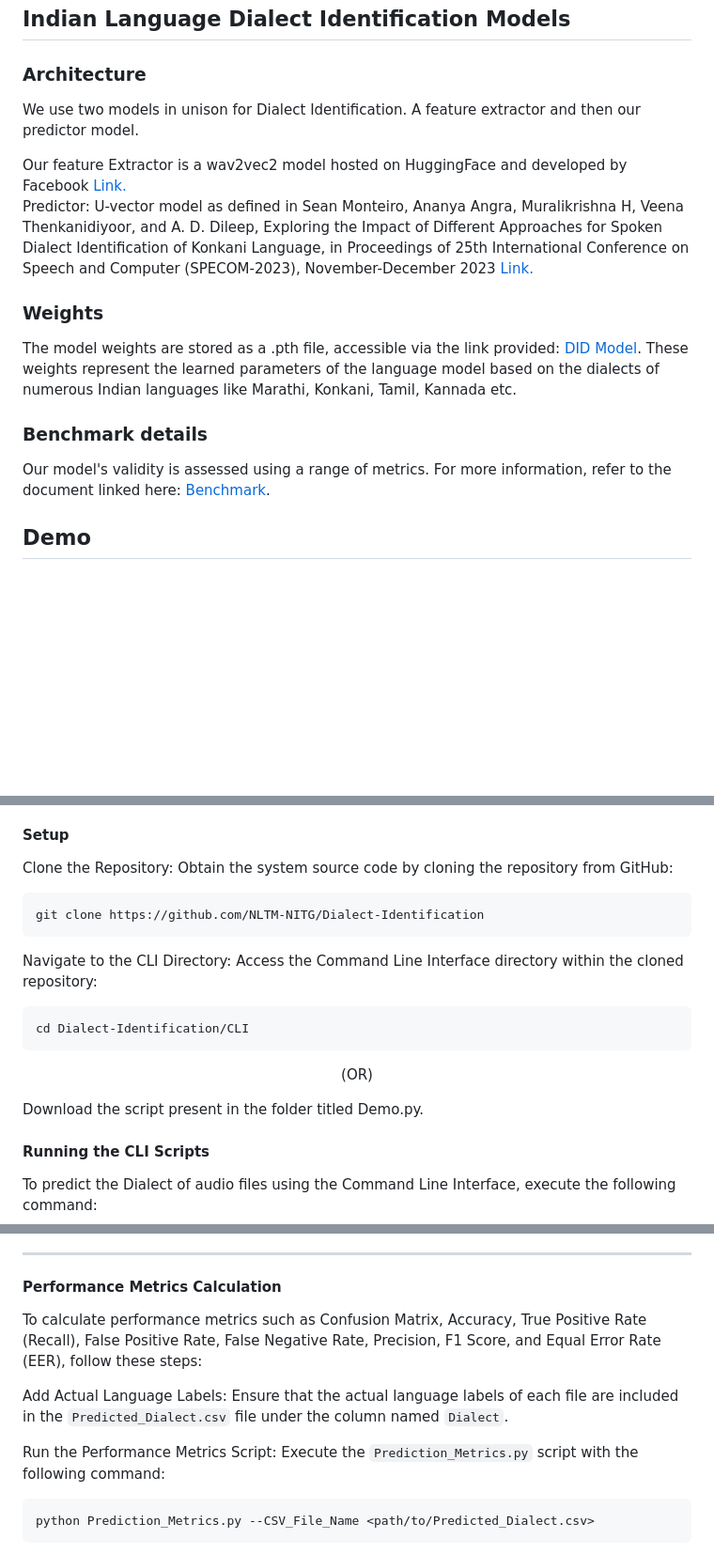
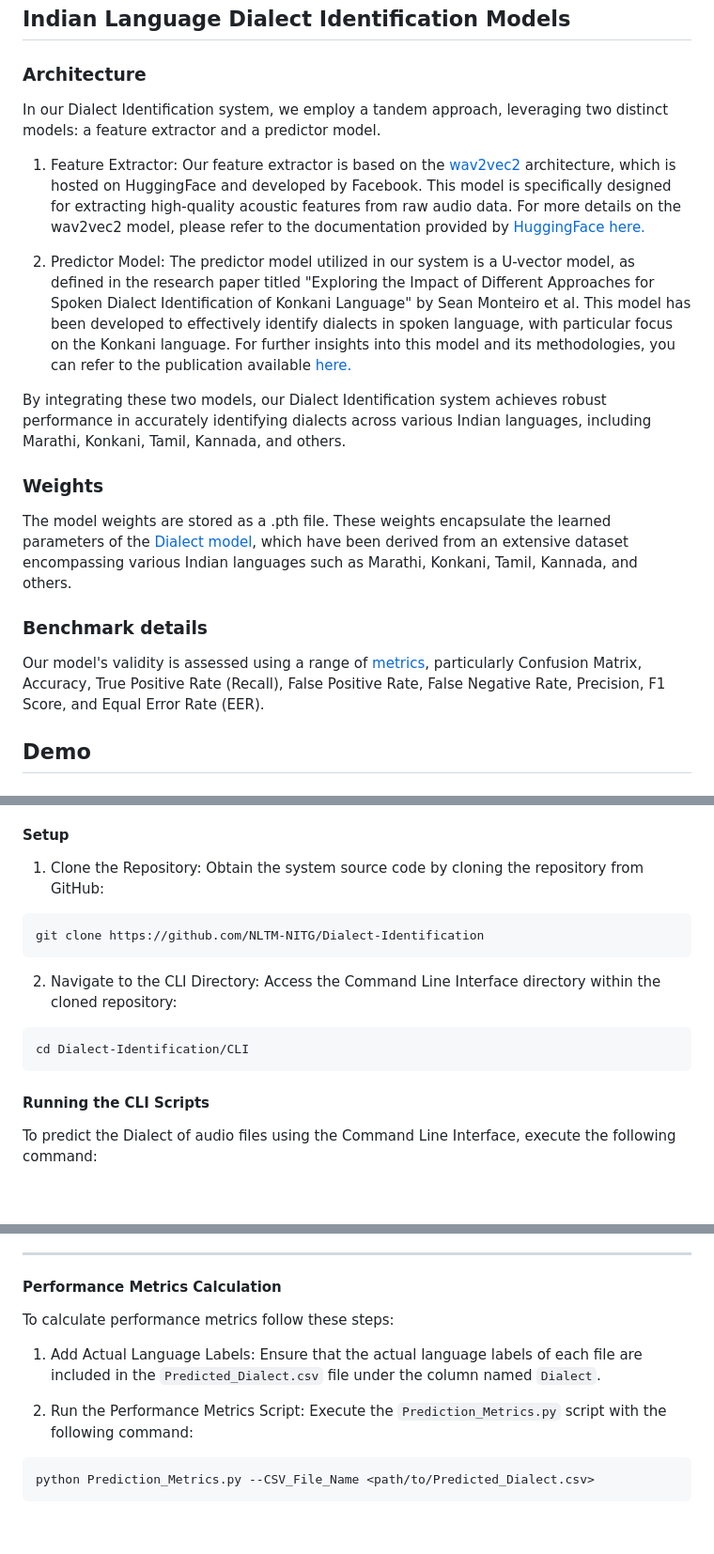
Before and after one commit to NLTM-NITG/DID, a Markdown page: README.md, 3 parts joined by grey strips. Shown: that part at 94% size. Rendered like a GitHub page; blank space fills up the shorter version.

````diff
--- a/README.md
+++ b/README.md
@@ -28,19 +28,23 @@ Dialect of a speech utterance acts as a virtual geo-tag for the utterance that h
 
 ### Architecture
 
-We use two models in unison for Dialect Identification. A feature extractor and then our predictor model.
+In our Dialect Identification system, we employ a tandem approach, leveraging two distinct models: a feature extractor and a predictor model.
 
-Our feature Extractor is a wav2vec2 model hosted on HuggingFace and developed by Facebook [Link.](https://huggingface.co/docs/transformers/en/model_doc/wav2vec2) <br>
-Predictor: U-vector model as defined in Sean Monteiro, Ananya Angra, Muralikrishna H, Veena Thenkanidiyoor, and A. D. Dileep, Exploring the Impact of Different Approaches for Spoken Dialect Identification of Konkani Language, in Proceedings of 25th International Conference on Speech and Computer (SPECOM-2023), November-December 2023 [Link.](https://dblp.org/db/conf/specom/specom2023-2.html)
+1. Feature Extractor: </br>
+Our feature extractor is based on the [wav2vec2](https://github.com/NLTM-NITG/Dialect-Identification/blob/main/wav2vec2_model.pth) architecture, which is hosted on HuggingFace and developed by Facebook. This model is specifically designed for extracting high-quality acoustic features from raw audio data. For more details on the wav2vec2 model, please refer to the documentation provided by [HuggingFace here.](https://huggingface.co/docs/transformers/en/model_doc/wav2vec2)
 
+2. Predictor Model: </br>
+The predictor model utilized in our system is a U-vector model, as defined in the research paper titled "Exploring the Impact of Different Approaches for Spoken Dialect Identification of Konkani Language" by Sean Monteiro et al. This model has been developed to effectively identify dialects in spoken language, with particular focus on the Konkani language. For further insights into this model and its methodologies, you can refer to the publication available [here.](https://dblp.org/db/conf/specom/specom2023-2.html)
+
+By integrating these two models, our Dialect Identification system achieves robust performance in accurately identifying dialects across various Indian languages, including Marathi, Konkani, Tamil, Kannada, and others.
 
 ### Weights
 
-The model weights are stored as a .pth file, accessible via the link provided: [DID Model](). These weights represent the learned parameters of the language model based on the dialects of numerous Indian languages like Marathi, Konkani, Tamil, Kannada etc.
+The model weights are stored as a .pth file. These weights encapsulate the learned parameters of the [Dialect model](https://github.com/NLTM-NITG/Dialect-Identification/blob/main/Model_Marathi.pth), which have been derived from an extensive dataset encompassing various Indian languages such as Marathi, Konkani, Tamil, Kannada, and others.
 
 ### Benchmark details
 
-Our model's validity is assessed using a range of metrics. For more information, refer to the document linked here: [Benchmark]().
+Our model's validity is assessed using a range of [metrics](https://scikit-learn.org/stable/modules/model_evaluation.html), particularly Confusion Matrix, Accuracy, True Positive Rate (Recall), False Positive Rate, False Negative Rate, Precision, F1 Score, and Equal Error Rate (EER).
 
 ## Demo
 ### Command Line Interface (CLI)
@@ -51,23 +55,17 @@ The Dialect Identification system comprises a Graphical User Interface (GUI) web
 
 
 #### **Setup**
-Clone the Repository: Obtain the system source code by cloning the repository from GitHub:
+1. Clone the Repository: Obtain the system source code by cloning the repository from GitHub:
 
 ```sh
 git clone https://github.com/NLTM-NITG/Dialect-Identification
 ```
 
-Navigate to the CLI Directory: Access the Command Line Interface directory within the cloned repository:
+2. Navigate to the CLI Directory: Access the Command Line Interface directory within the cloned repository:
 
 ```sh
 cd Dialect-Identification/CLI
 ```
-<p align="center">
-  <span style="background-color: white; padding: 0 10px;">(OR)</span>
-</p>
-
-Download the script present in the folder titled Demo.py.
-
 
 #### **Running the CLI Scripts**
 
@@ -89,13 +87,13 @@ Replace `<path/to/audio_file_or_directory>` with the path to the audio file or d
 
 ####  **Performance Metrics Calculation**
 
-To calculate performance metrics such as Confusion Matrix, Accuracy, True Positive Rate (Recall), False Positive Rate, False Negative Rate, Precision, F1 Score, and Equal Error Rate (EER), follow these steps:
+To calculate performance metrics follow these steps:
 
 
-Add Actual Language Labels: Ensure that the actual language labels of each file are included in the `Predicted_Dialect.csv` file under the column named `Dialect`.
+1. Add Actual Language Labels: Ensure that the actual language labels of each file are included in the `Predicted_Dialect.csv` file under the column named `Dialect`.
 
 
-Run the Performance Metrics Script: Execute the `Prediction_Metrics.py` script with the following command:
+2. Run the Performance Metrics Script: Execute the `Prediction_Metrics.py` script with the following command:
 
 ```sh
 python Prediction_Metrics.py --CSV_File_Name <path/to/Predicted_Dialect.csv>
````
Also changed, not shown: other parts of README.md (+2 -3 lines).
